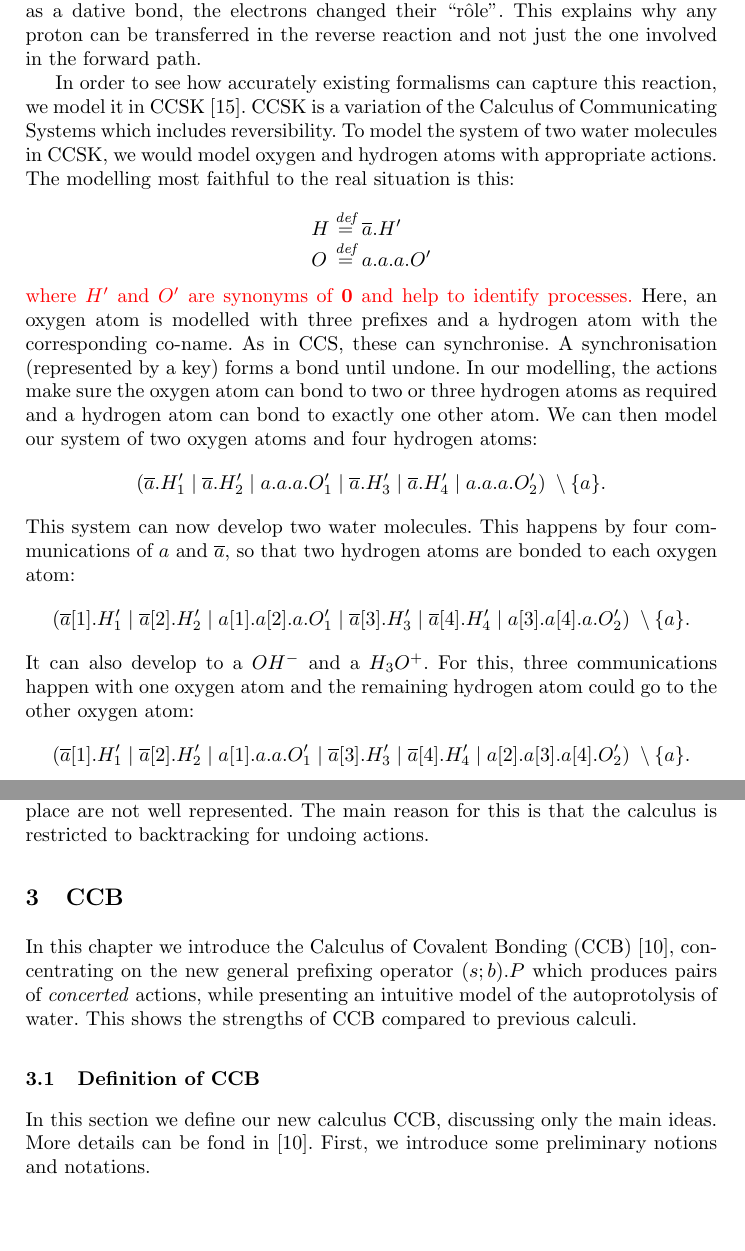
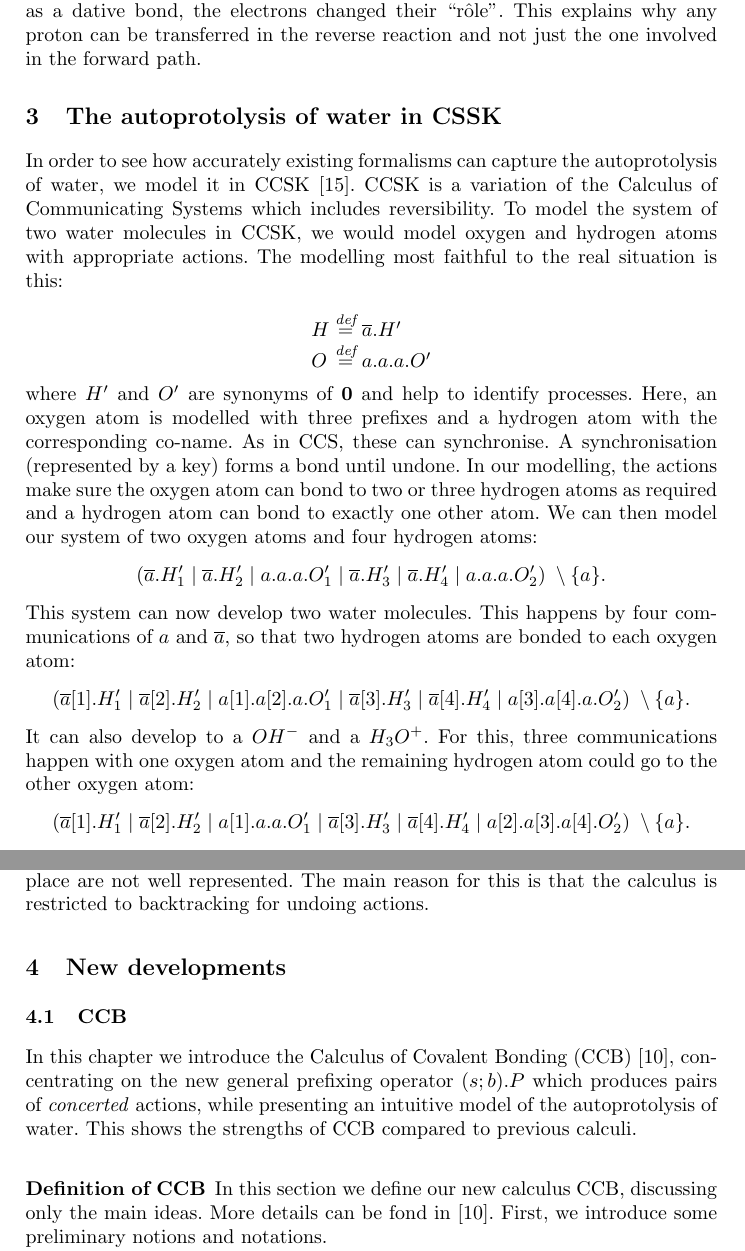
Before and after one commit to stefhk3/springer, a LaTeX paper (springer.tex): two parts of pages 5 and 6 of 25, joined at a grey line, cut so that both start at the same text, the shorter picture padded with empty space. Compiled offline with pdfLaTeX.

Commit message:
new organisation

```diff
--- a/springer.tex
+++ b/springer.tex
@@ -285,7 +285,9 @@ In this simple reaction, the forward and the reverse step consist of two steps e
 
 It should be noted that there are two types of bonding modelled here. Firstly, we have the initial bonds where two atoms contribute an electron each. Secondly, the \emph{dative or coordinate bonds} are formed where both electrons come from one atom (an oxygen in this case). Both are \emph{covalent bonds}, and once formed they cannot be distinguished. Specifically, in the oxygen with three bonds all bonds are the same and no distinction can be made. If one of the bonds is broken by a deprotonation (as in the autoprotolysis of water) the two electrons are left behind and they form a lone pair. If the broken bond was not previously formed as a dative bond, the electrons changed their ``r\^{o}le''. This explains why any proton can be transferred in the reverse reaction and not just the one involved in the forward path.
 
-In order to see how accurately existing formalisms can capture this reaction, we model it in CCSK \cite{Irek2007}. CCSK is a variation of the Calculus of Communicating Systems which includes reversibility. To model the system of two water molecules in CCSK, we would model oxygen and hydrogen atoms with appropriate actions. The modelling most faithful to the real situation is this:
+\section{The autoprotolysis of water in CSSK}
+
+In order to see how accurately existing formalisms can capture the autoprotolysis of water, we model it in CCSK \cite{Irek2007}. CCSK is a variation of the Calculus of Communicating Systems which includes reversibility. To model the system of two water molecules in CCSK, we would model oxygen and hydrogen atoms with appropriate actions. The modelling most faithful to the real situation is this:
 
 %
 $$\begin{array}{lll}
@@ -293,7 +295,7 @@ H & \bydef & \overline{a}.H'\\
 O & \bydef & a.a.a.O'
 \end{array}$$
 %
-\anna{where $H'$ and $O'$ are synonyms of $\Nil$ and help to identify processes.} Here, an oxygen atom is modelled with three prefixes and a hydrogen atom with the corresponding co-name. As in CCS, these can synchronise. A synchronisation (represented by a key) forms a bond until undone. In our modelling, the actions make sure the oxygen atom can bond to two or three hydrogen atoms as required and a hydrogen atom can bond to exactly one other atom. We can then model our system of two oxygen atoms and four hydrogen atoms:
+where $H'$ and $O'$ are synonyms of $\Nil$ and help to identify processes. Here, an oxygen atom is modelled with three prefixes and a hydrogen atom with the corresponding co-name. As in CCS, these can synchronise. A synchronisation (represented by a key) forms a bond until undone. In our modelling, the actions make sure the oxygen atom can bond to two or three hydrogen atoms as required and a hydrogen atom can bond to exactly one other atom. We can then model our system of two oxygen atoms and four hydrogen atoms:
 %
 $$( \overline{a}.H'_1 \paral \overline{a}.H'_2 \paral a.a.a.O'_1 \paral \overline{a}.H'_3 \paral \overline{a}.H'_4 \paral a.a.a.O'_2)
 \; \setminus\{a\}.$$
@@ -314,14 +316,15 @@ In order for the hydrogen transfer to happen, a spontaneous dissociation of a hy
 
 Overall, we can model the final products in CCSK, but the processes taking place are not well represented. The main reason for this is that the calculus is restricted to backtracking for undoing actions.
 
-\section{CCB}
+\section{New developments}
+\subsection{CCB}
 \label{sec:ccb}
 
 In this chapter we introduce the Calculus of Covalent Bonding (CCB) \cite{KUHN201818}, concentrating on the new general
 prefixing operator $(s;b).P$ which produces pairs of \emph{concerted} actions,
 while presenting an intuitive model of the autoprotolysis of water. This shows the strengths of CCB compared to previous calculi.
 
-\subsection{Definition of CCB}\label{sec:calculusdef}
+\subsubsection{Definition of CCB}\label{sec:calculusdef}
 
 
 In this section we define our new calculus CCB, discussing only the main ideas. More details can be fond in \cite{KUHN201818}. First, we introduce some preliminary notions and notations.
```
Also changed, not shown: springer.bib (+3 -2 lines), springer.tex (8 more changed lines).
